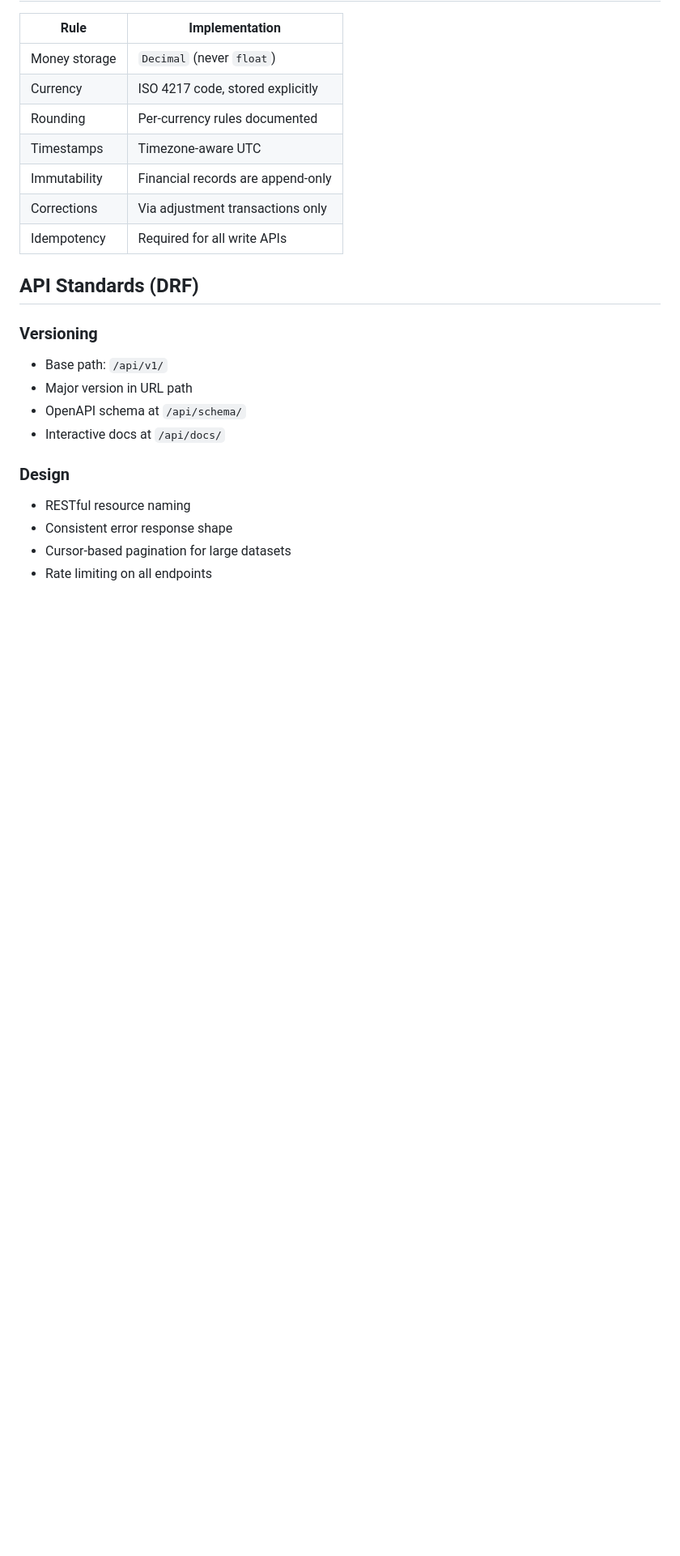
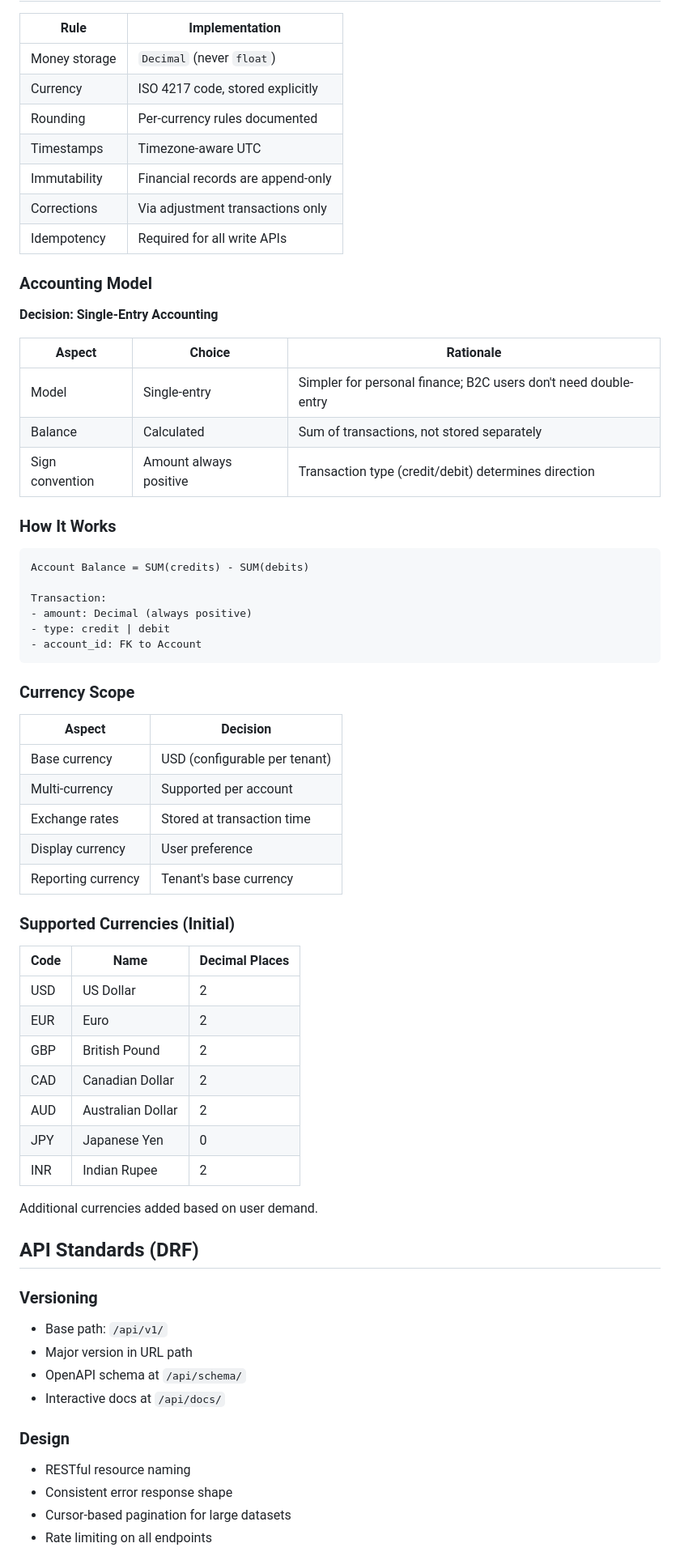
Before and after one commit to iamfarzam/django-finance, a Markdown page: docs/ENGINEERING_BASELINE.md, the part around one of its changes. Shown at 81% size. Rendered like a GitHub page; blank space fills up the shorter version.

````diff
--- a/docs/ENGINEERING_BASELINE.md
+++ b/docs/ENGINEERING_BASELINE.md
@@ -197,6 +252,51 @@ Document any sync-only exceptions with justification.
 | Immutability | Financial records are append-only |
 | Corrections | Via adjustment transactions only |
 | Idempotency | Required for all write APIs |
+
+### Accounting Model
+
+**Decision: Single-Entry Accounting**
+
+| Aspect | Choice | Rationale |
+|--------|--------|-----------|
+| Model | Single-entry | Simpler for personal finance; B2C users don't need double-entry |
+| Balance | Calculated | Sum of transactions, not stored separately |
+| Sign convention | Amount always positive | Transaction type (credit/debit) determines direction |
+
+### How It Works
+
+```
+Account Balance = SUM(credits) - SUM(debits)
+
+Transaction:
+- amount: Decimal (always positive)
+- type: credit | debit
+- account_id: FK to Account
+```
+
+### Currency Scope
+
+| Aspect | Decision |
+|--------|----------|
+| Base currency | USD (configurable per tenant) |
+| Multi-currency | Supported per account |
+| Exchange rates | Stored at transaction time |
+| Display currency | User preference |
+| Reporting currency | Tenant's base currency |
+
+### Supported Currencies (Initial)
+
+| Code | Name | Decimal Places |
+|------|------|----------------|
+| USD | US Dollar | 2 |
+| EUR | Euro | 2 |
+| GBP | British Pound | 2 |
+| CAD | Canadian Dollar | 2 |
+| AUD | Australian Dollar | 2 |
+| JPY | Japanese Yen | 0 |
+| INR | Indian Rupee | 2 |
+
+Additional currencies added based on user demand.
 
 ## API Standards (DRF)
 
````
Also changed, not shown: other parts of docs/ENGINEERING_BASELINE.md (+89 -1 lines), docs/CHANGELOG.md (+8 -0 lines), docs/PLAN.md (+21 -14 lines).
